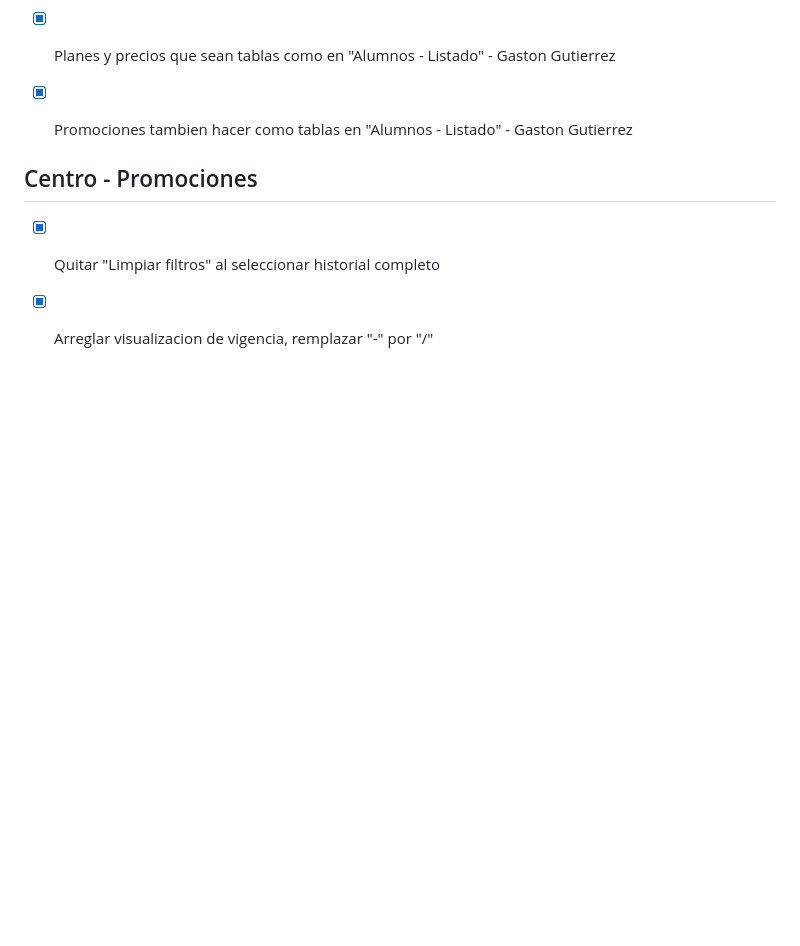
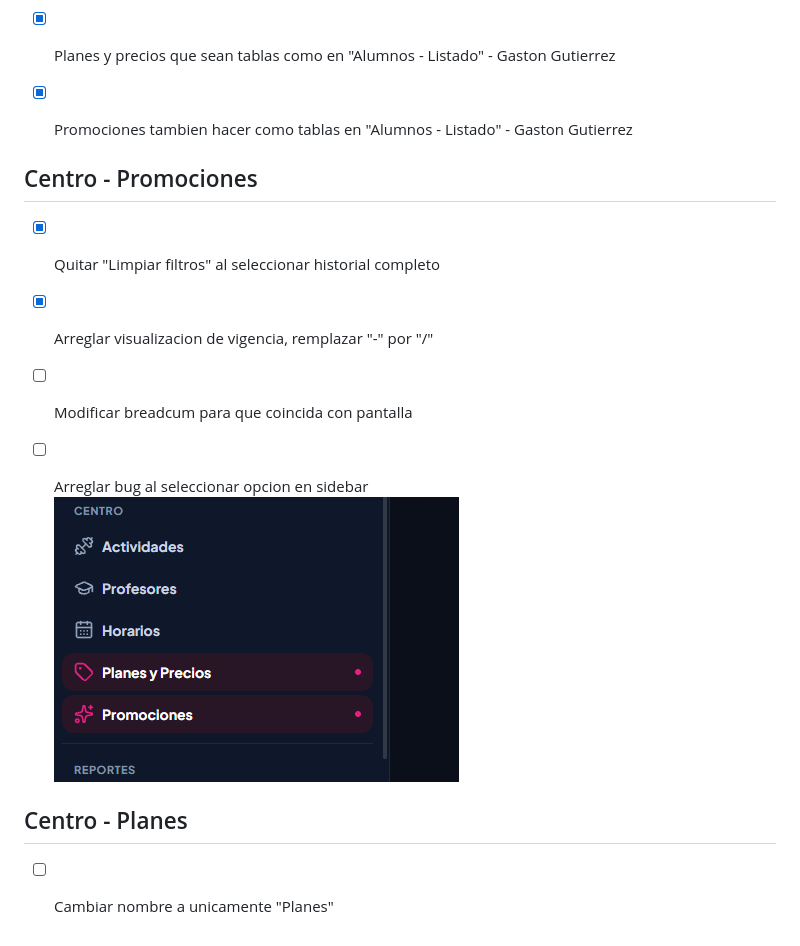
Before and after one commit to centro-fr/MiFR, a Markdown page: front/pendientes.md, the part around the change. GitHub-like rendering; pictures changed too: front/ErrorSeleccSidebar.png (added); blank space fills up the shorter version.

```diff
--- a/front/pendientes.md
+++ b/front/pendientes.md
@@ -117,3 +117,9 @@
 
 - [x] Quitar "Limpiar filtros" al seleccionar historial completo
 - [x] Arreglar visualizacion de vigencia, remplazar "-" por "/"
+
+- [ ] Modificar breadcum para que coincida con pantalla
+- [ ] Arreglar bug al seleccionar opcion en sidebar ![alt text](ErrorSeleccSidebar.png)
+
+## Centro - Planes
+- [ ] Cambiar nombre a unicamente "Planes"
```
Also changed, not shown: 2 other files.
